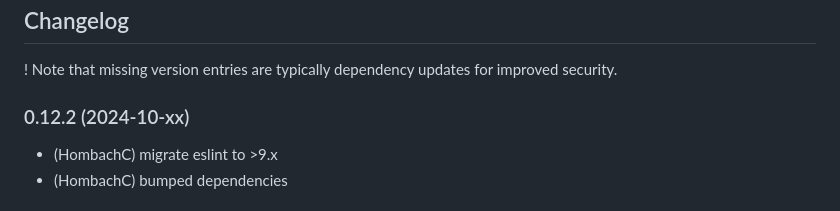
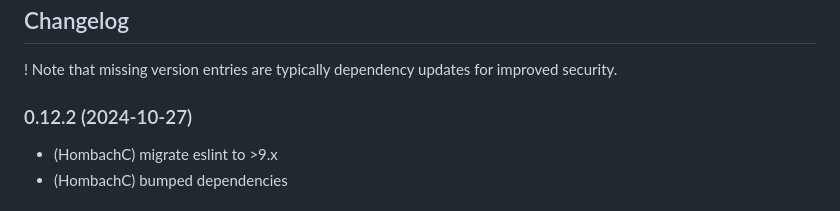
Before and after one commit to hombach/ioBroker.chargemaster, a Markdown page: README.md, the part around the change. Rendered like a GitHub page.

```diff
--- a/README.md
+++ b/README.md
@@ -49,7 +49,7 @@ If you enjoyed this project — or just feeling generous, consider buying me a b
 
 ! Note that missing version entries are typically dependency updates for improved security.
 
-### 0.12.2 (2024-10-xx)
+### 0.12.2 (2024-10-27)
 
 -   (HombachC) migrate eslint to >9.x
 -   (HombachC) bumped dependencies
```
